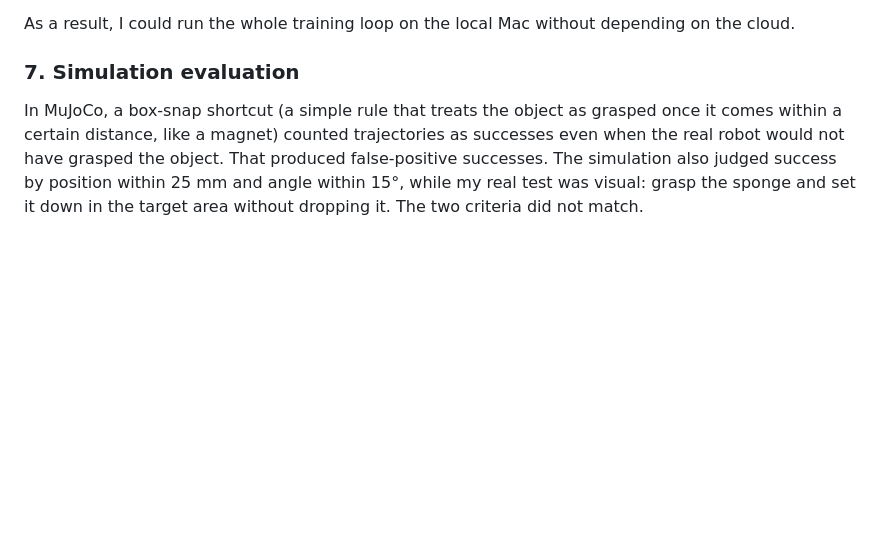
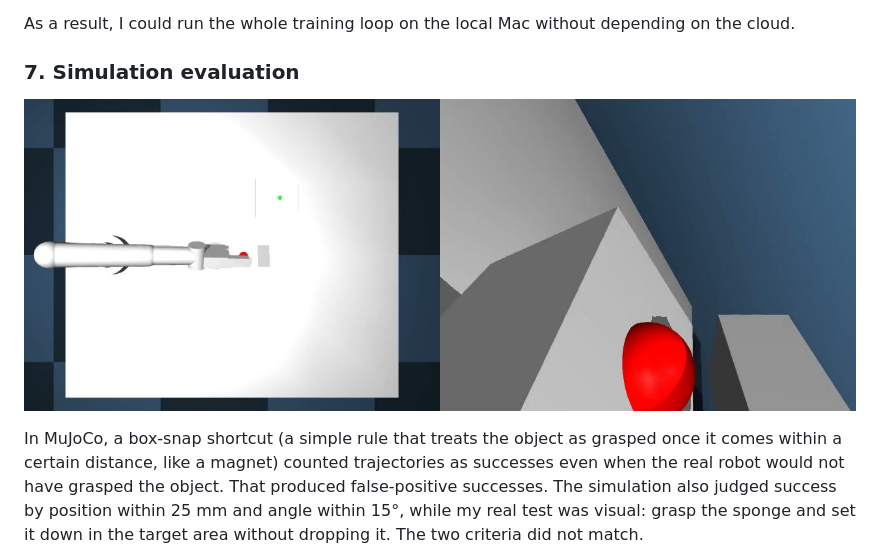
Before and after one commit to yohei1126/writing, a Markdown page: linkedin/physical-ai/2026-11-03-so101-sponge-paper-real-robot-walls-article.en.md, the part around the change. GitHub-like rendering; pictures changed too: images/physical-ai-sim-mujoco-rollout.jpg (added); blank space fills up the shorter version.

Commit message:
docs(physical-ai): add MuJoCo sim rollout still to LinkedIn EN article
Frame from post50 TE sim video (arm approaching object); place in stage 7.

```diff
--- a/linkedin/physical-ai/2026-11-03-so101-sponge-paper-real-robot-walls-article.en.md
+++ b/linkedin/physical-ai/2026-11-03-so101-sponge-paper-real-robot-walls-article.en.md
@@ -111,6 +111,8 @@ As a result, I could run the whole training loop on the local Mac without depend
 
 ### 7. Simulation evaluation
 
+![MuJoCo simulation rollout (top + wrist view): arm approaching the object](../../images/physical-ai-sim-mujoco-rollout.jpg)
+
 In MuJoCo, a box-snap shortcut (a simple rule that treats the object as grasped once it comes within a certain distance, like a magnet) counted trajectories as successes even when the real robot would not have grasped the object. That produced false-positive successes. The simulation also judged success by position within 25 mm and angle within 15°, while my real test was visual: grasp the sponge and set it down in the target area without dropping it. The two criteria did not match.
 
 I removed box-snap from the simulation and judged success only by physical contact. I also revisited Temporal Ensembling (TE), which takes a weighted average of overlapping predicted action chunks to suppress sudden changes. With strong TE smoothing, plus the real arm's inertia and communication delay, the arm stalled short of the target. I adjusted the setting to suit the dynamics of the real arm.
```
Also changed, not shown: linkedin/physical-ai/FACTS.md (+1 -0 lines).
